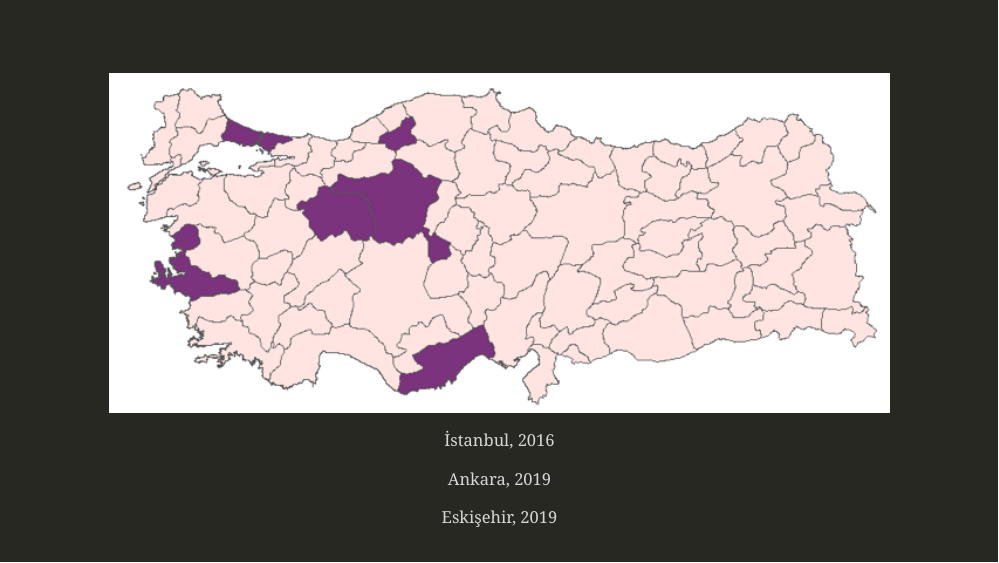
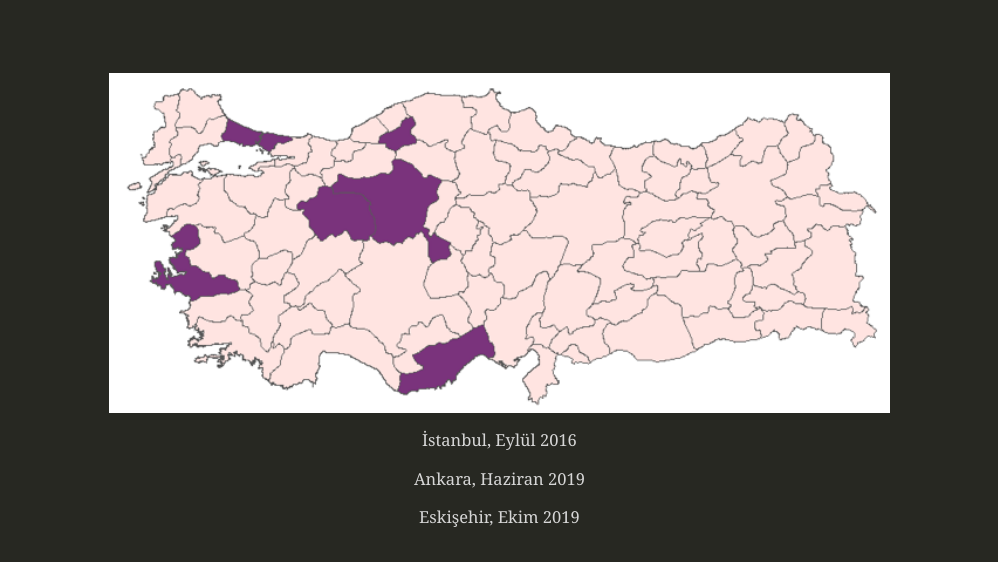
Before and after one commit to bkanx/RLadiesEskisehir-Webinar4, an R Markdown document (index.Rmd): page 5 of 12. Rendered offline with R 4.5, knitr and Pandoc, with nearby package versions; the slides are laid out offline by our stand-in for remark.js, each with all of its steps uncovered, in fonts that may differ from those the slides ask for, and without slide numbers, shadows or browser add-ons; some code elsewhere in the file could not run offline; a font, style sheet, LaTeX package, included part or bibliography that could not be used is replaced or left out.

Commit message:
Update index.Rmd

```diff
--- a/index.Rmd
+++ b/index.Rmd
@@ -84,15 +84,15 @@ knitr::include_graphics('slide5.png')
 
 --
 
-  İstanbul, 2016
+  İstanbul, Eylül 2016
 
 --
 
-  Ankara, 2019
+  Ankara, Haziran 2019
 
 --
 
-  Eskişehir, 2019
+  Eskişehir, Ekim 2019
 
 ---
 
```
Also changed, not shown: index.Rmd (2 more changed lines).
